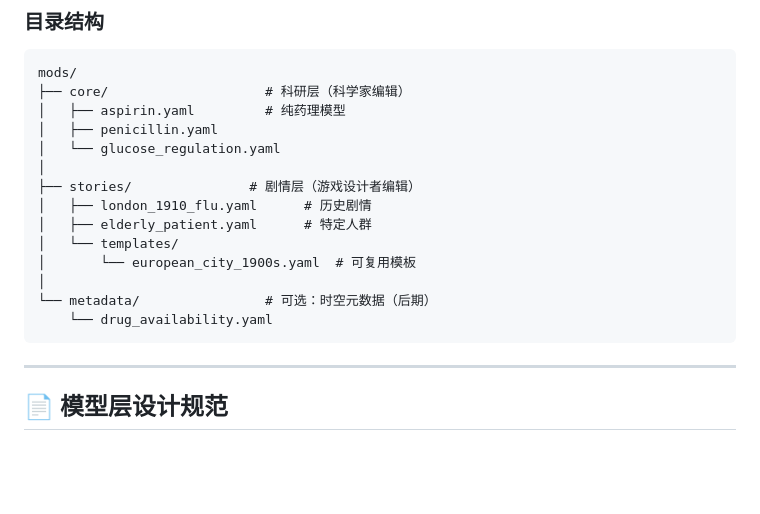
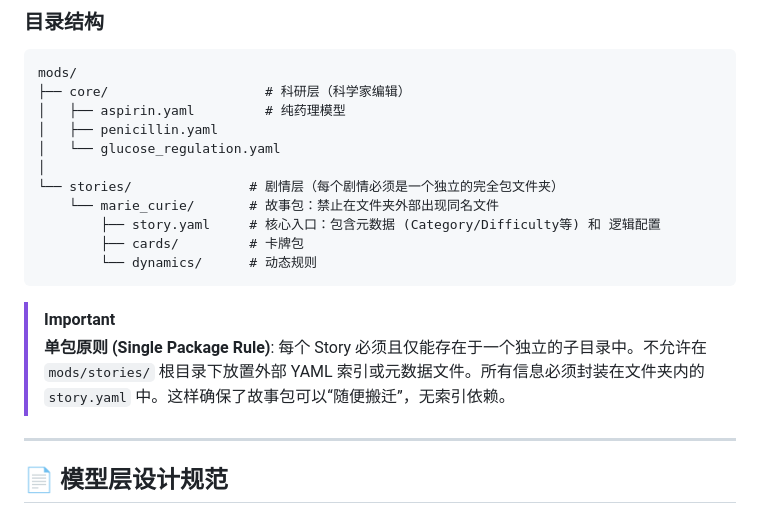
Before and after one commit to shenfan19/life-matters-models, a Markdown page: docs/design/story.md, the part around the change. Rendered like a GitHub page; blank space fills up the shorter version.

Commit message:
feat: Add Marie Curie story content and its associated design documentation.

````diff
--- a/docs/design/story.md
+++ b/docs/design/story.md
@@ -32,15 +32,15 @@ mods/
 │   ├── penicillin.yaml
 │   └── glucose_regulation.yaml
 │
-├── stories/               # 剧情层（游戏设计者编辑）
-│   ├── london_1910_flu.yaml      # 历史剧情
-│   ├── elderly_patient.yaml      # 特定人群
-│   └── templates/
-│       └── european_city_1900s.yaml  # 可复用模板
-│
-└── metadata/                # 可选：时空元数据（后期）
-    └── drug_availability.yaml
+└── stories/               # 剧情层（每个剧情必须是一个独立的完全包文件夹）
+    └── marie_curie/       # 故事包：禁止在文件夹外部出现同名文件
+        ├── story.yaml     # 核心入口：包含元数据 (Category/Difficulty等) 和 逻辑配置
+        ├── cards/         # 卡牌包
+        └── dynamics/      # 动态规则
 ```
+
+> [!IMPORTANT]
+> **单包原则 (Single Package Rule)**: 每个 Story 必须且仅能存在于一个独立的子目录中。不允许在 `mods/stories/` 根目录下放置外部 YAML 索引或元数据文件。所有信息必须封装在文件夹内的 `story.yaml` 中。这样确保了故事包可以“随便搬迁”，无索引依赖。
 
 ---
 
````
